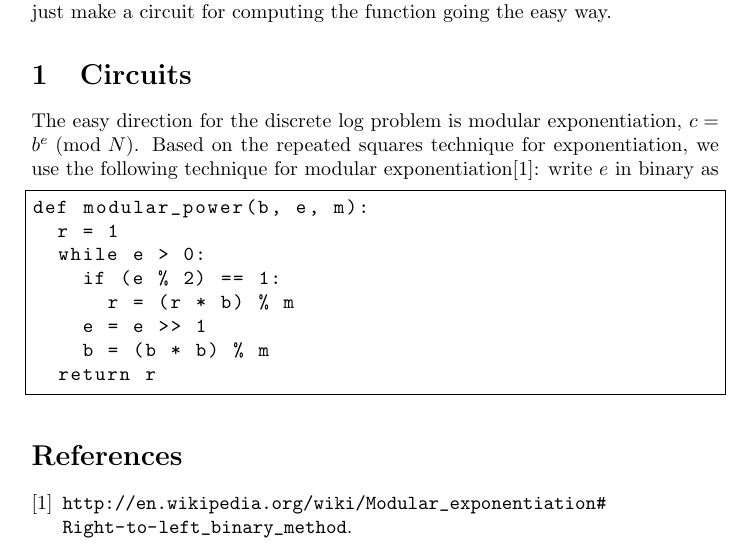
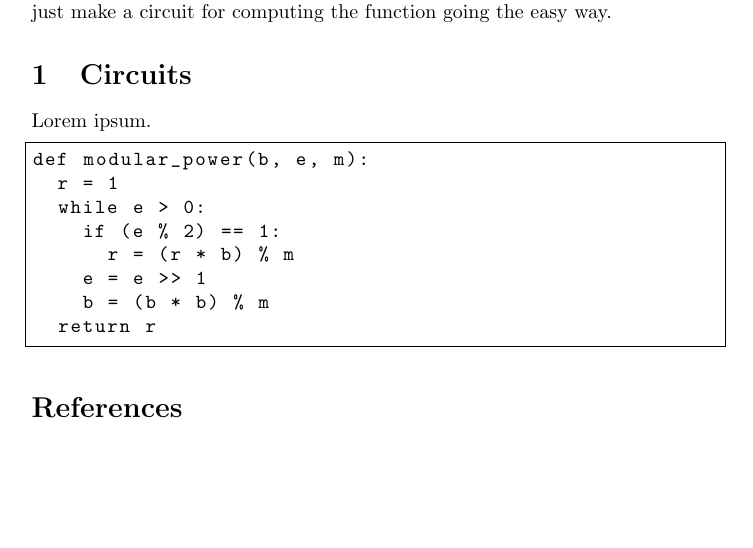
Before and after one commit to esnowkropla/eskthesis, a LaTeX thesis (eskthesis.tex): part of the page, cut so that both start at the same text, the shorter picture padded with empty space. Compiled offline with pdfLaTeX.

```diff
--- a/groupmeeting.tex
+++ b/eskthesis.tex
@@ -16,8 +16,7 @@
 The most straightforward way to make an AQC circuit for a one-way function is to take advantage of the fact that out computations are reversible; thus we just make a circuit for computing the function going the easy way.
 
 \section{Circuits}
-The easy direction for the discrete log problem is modular exponentiation, $c = b^e \text{ (mod }N\text{)}$.  Based on the repeated squares technique for exponentiation, we use the following technique for modular exponentiation\cite{mod_exp}: write $e$ in binary as
-
+Lorem ipsum.
 
 \begin{lstlisting}
 def modular_power(b, e, m):
```
